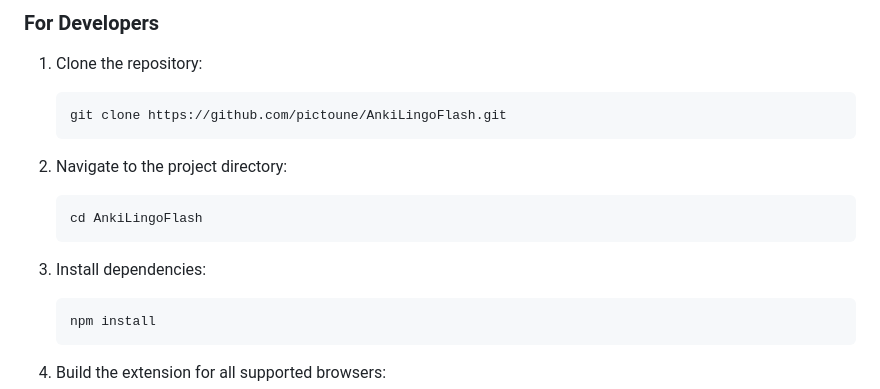
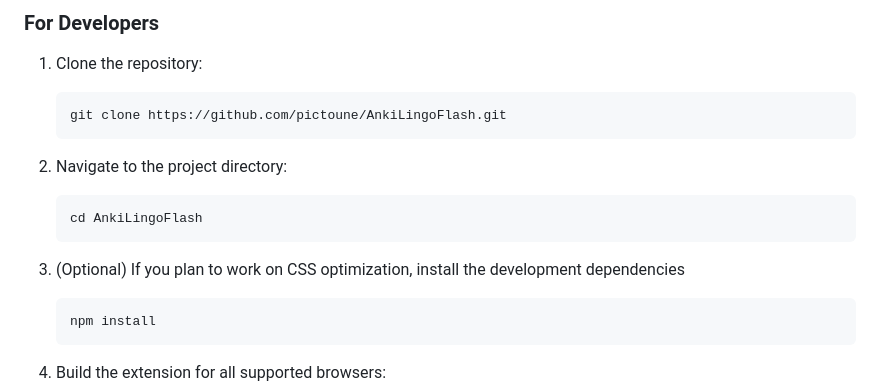
Before and after one commit to pictoune/AnkiLingoFlash, a Markdown page: README.md, the part around the change. Drawn GitHub-style.

````diff
--- a/README.md
+++ b/README.md
@@ -42,7 +42,7 @@ Visit the [installation page](https://ankilingoflash.com/installation.html) for
    ```
    cd AnkiLingoFlash
    ```
-3. Install dependencies:
+3. (Optional) If you plan to work on CSS optimization, install the development dependencies
    ```
    npm install
    ```
````
